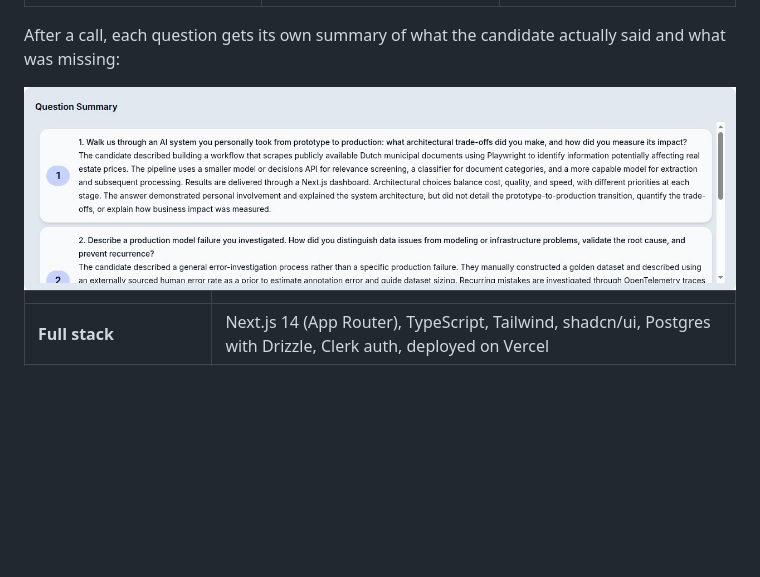
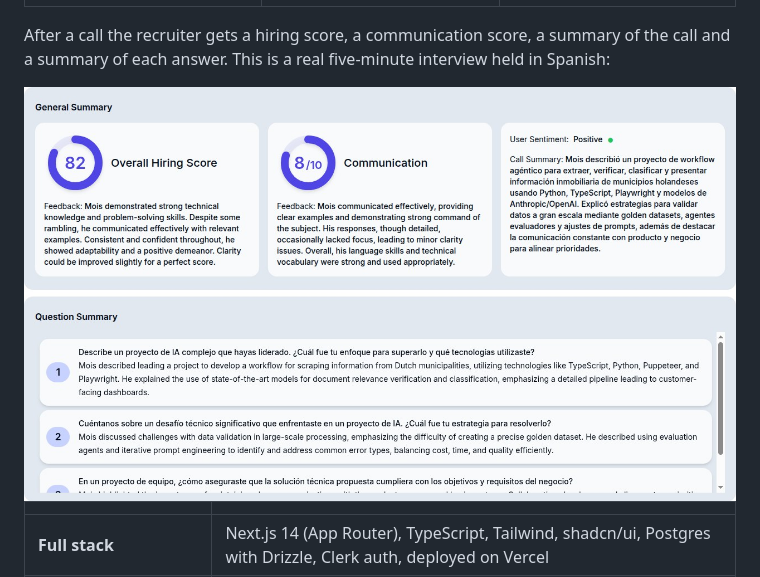
Before and after one commit to mbessalle/ai-interviewer, a Markdown page: README.md, the part around the change. GitHub-like rendering; pictures changed too: docs/img/question-summary.jpg (deleted), docs/img/results.jpg (added); blank space fills up the shorter version.

```diff
--- a/README.md
+++ b/README.md
@@ -14,9 +14,10 @@ Live: [ai-interviewer-neon.vercel.app](https://ai-interviewer-neon.vercel.app) (
 | :-------------------------------------------------------------------------------: | :-------------------------------------------------------------------------------------------------------------------: | :---------------------------------------------------------------------------------------------------------------: |
 | <img src="docs/img/dashboard.jpg" alt="Dashboard with one interview" width="260"> | <img src="docs/img/generated-questions.jpg" alt="Questions generated for a Senior AI Engineer interview" width="260"> | <img src="docs/img/candidate-page.jpg" alt="The page a candidate opens to start the voice interview" width="260"> |
 
-After a call, each question gets its own summary of what the candidate actually said and what was missing:
+After a call the recruiter gets a hiring score, a communication score, a summary of the call and a summary of
+each answer. This is a real five-minute interview held in Spanish:
 
-<img src="docs/img/question-summary.jpg" alt="Per-question summary of a candidate's answers after a real five-minute interview" width="820">
+<img src="docs/img/results.jpg" alt="Results of a real interview held in Spanish: hiring score 82, communication 8 out of 10, call summary and per-question summaries" width="820">
 
 |                            |                                                                                                                 |
 | -------------------------- | --------------------------------------------------------------------------------------------------------------- |
```
Also changed, not shown: 4 other files.
